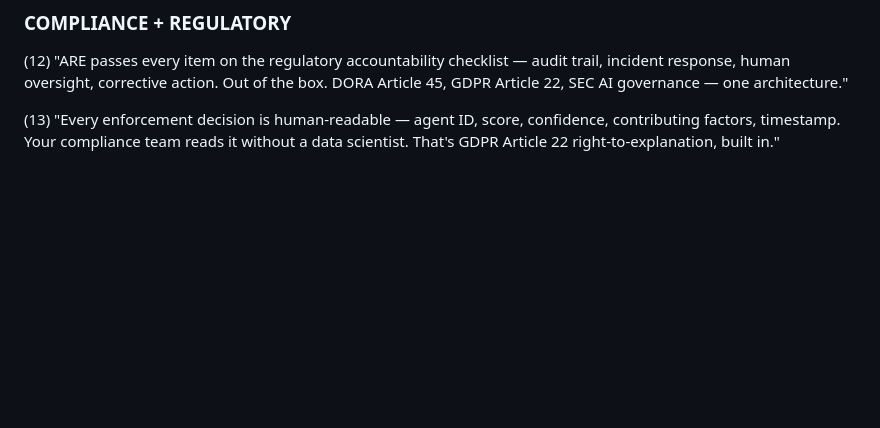
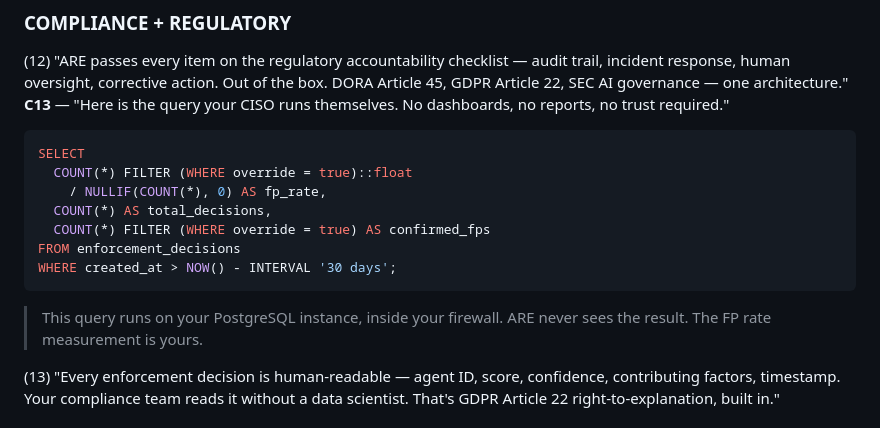
Before and after one commit to Rmasood1122/AgentRepEngine, a Markdown page: docs/enterprise/Lloyd_meeting_prep.md, the part around the change. GitHub-like rendering; blank space fills up the shorter version.

````diff
--- a/docs/enterprise/Lloyd_meeting_prep.md
+++ b/docs/enterprise/Lloyd_meeting_prep.md
@@ -81,6 +81,19 @@ Deliver in response to questions. Do not recite in sequence.
      checklist — audit trail, incident response, human oversight,
      corrective action. Out of the box. DORA Article 45, GDPR
      Article 22, SEC AI governance — one architecture."
+     **C13** — "Here is the query your CISO runs themselves. No dashboards, no reports, no trust required."
+```sql
+SELECT
+  COUNT(*) FILTER (WHERE override = true)::float
+    / NULLIF(COUNT(*), 0) AS fp_rate,
+  COUNT(*) AS total_decisions,
+  COUNT(*) FILTER (WHERE override = true) AS confirmed_fps
+FROM enforcement_decisions
+WHERE created_at > NOW() - INTERVAL '30 days';
+```
+
+> This query runs on your PostgreSQL instance, inside your firewall.
+> ARE never sees the result. The FP rate measurement is yours.
 
 (13) "Every enforcement decision is human-readable — agent ID,
      score, confidence, contributing factors, timestamp. Your
````
Also changed, not shown: docs/enterprise/observe-to-enforce-criteria.md (added, +113 -0 lines).
